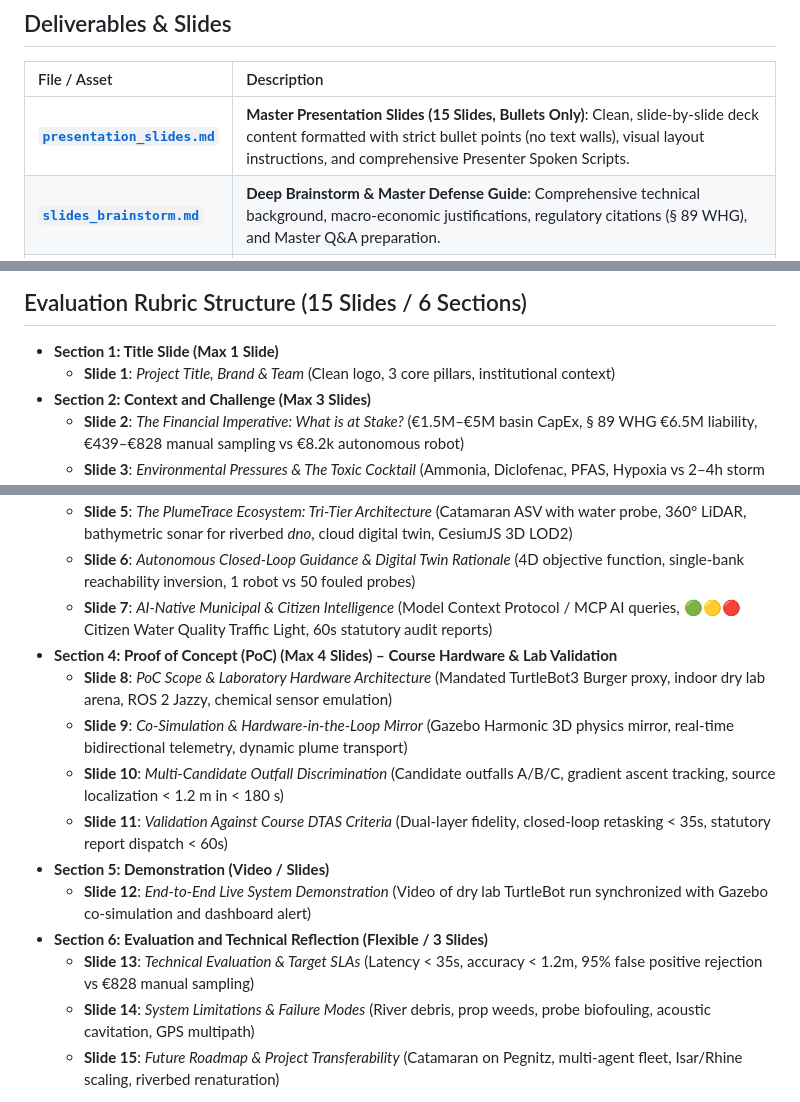
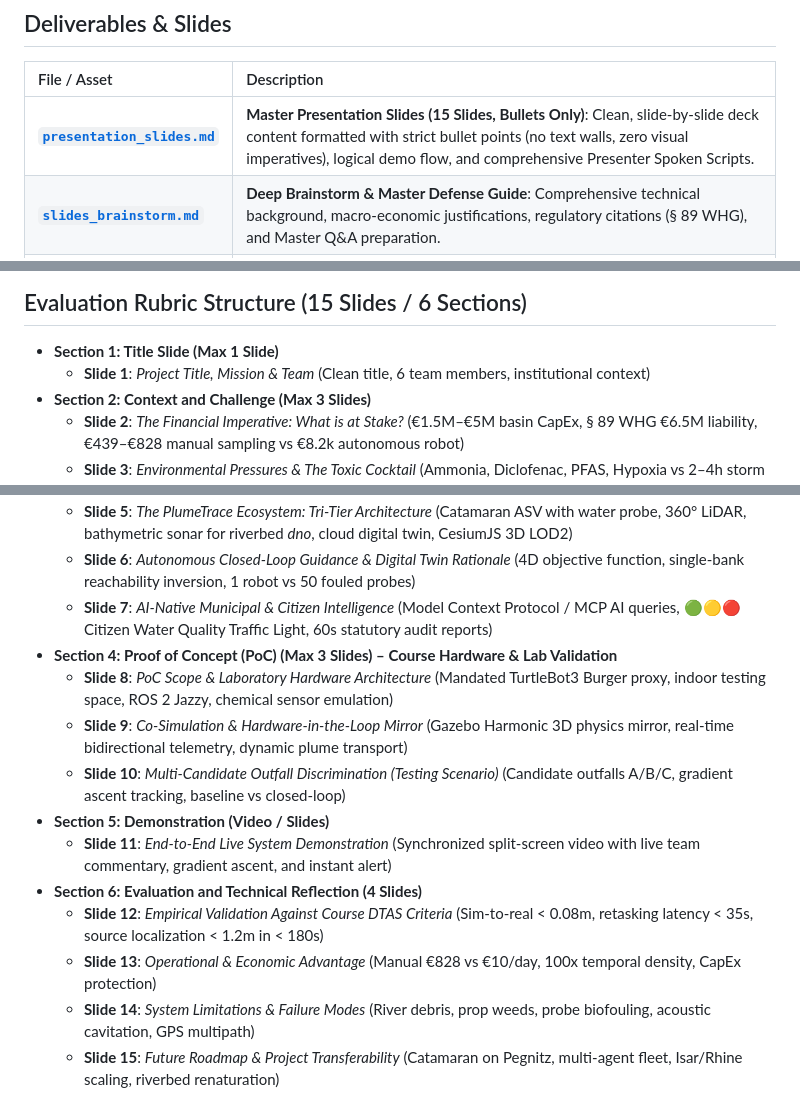
Before and after one commit to PrinzMajkl/Euroteq_Eindhoven_T3, a Markdown page: presentation/README.md, 3 parts joined by grey strips. Drawn GitHub-style.

Commit message:
docs: remove all visual layout imperatives and streamline logical flow in presentation_slides.md

```diff
--- a/presentation/README.md
+++ b/presentation/README.md
@@ -8,7 +8,7 @@ This directory contains slide decks, visual brand assets, pitch outlines, rehear
 
 | File / Asset | Description |
 | :--- | :--- |
-| **[`presentation_slides.md`](presentation_slides.md)** | **Master Presentation Slides (15 Slides, Bullets Only)**: Clean, slide-by-slide deck content formatted with strict bullet points (no text walls), visual layout instructions, and comprehensive Presenter Spoken Scripts. |
+| **[`presentation_slides.md`](presentation_slides.md)** | **Master Presentation Slides (15 Slides, Bullets Only)**: Clean, slide-by-slide deck content formatted with strict bullet points (no text walls, zero visual imperatives), logical demo flow, and comprehensive Presenter Spoken Scripts. |
 | **[`slides_brainstorm.md`](slides_brainstorm.md)** | **Deep Brainstorm & Master Defense Guide**: Comprehensive technical background, macro-economic justifications, regulatory citations (§ 89 WHG), and Master Q&A preparation. |
 | **[`finances.txt`](finances.txt)** | **Financial Source Document**: Research notes on municipal retention basin CapEx (€1.5M–€5M+), manual sampling labor costs, and statutory legal liability precedents. |
 | **[`brand_style_guide.md`](brand_style_guide.md)** | Graphic identity manual: Calibri typography, 5-color palette, and clean card layout guidelines. |
@@ -19,7 +19,7 @@ This directory contains slide decks, visual brand assets, pitch outlines, rehear
 ## Evaluation Rubric Structure (15 Slides / 6 Sections)
 
 - **Section 1: Title Slide (Max 1 Slide)**
-  - **Slide 1**: *Project Title, Brand & Team* (Clean logo, 3 core pillars, institutional context)
+  - **Slide 1**: *Project Title, Mission & Team* (Clean title, 6 team members, institutional context)
 - **Section 2: Context and Challenge (Max 3 Slides)**
   - **Slide 2**: *The Financial Imperative: What is at Stake?* (€1.5M–€5M basin CapEx, § 89 WHG €6.5M liability, €439–€828 manual sampling vs €8.2k autonomous robot)
   - **Slide 3**: *Environmental Pressures & The Toxic Cocktail* (Ammonia, Diclofenac, PFAS, Hypoxia vs 2–4h storm runoff vs 48h lab delay)
@@ -28,14 +28,14 @@ This directory contains slide decks, visual brand assets, pitch outlines, rehear
   - **Slide 5**: *The PlumeTrace Ecosystem: Tri-Tier Architecture* (Catamaran ASV with water probe, 360° LiDAR, bathymetric sonar for riverbed *dno*, cloud digital twin, CesiumJS 3D LOD2)
   - **Slide 6**: *Autonomous Closed-Loop Guidance & Digital Twin Rationale* (4D objective function, single-bank reachability inversion, 1 robot vs 50 fouled probes)
   - **Slide 7**: *AI-Native Municipal & Citizen Intelligence* (Model Context Protocol / MCP AI queries, 🟢🟡🔴 Citizen Water Quality Traffic Light, 60s statutory audit reports)
-- **Section 4: Proof of Concept (PoC) (Max 4 Slides) – Course Hardware & Lab Validation**
-  - **Slide 8**: *PoC Scope & Laboratory Hardware Architecture* (Mandated TurtleBot3 Burger proxy, indoor dry lab arena, ROS 2 Jazzy, chemical sensor emulation)
+- **Section 4: Proof of Concept (PoC) (Max 3 Slides) – Course Hardware & Lab Validation**
+  - **Slide 8**: *PoC Scope & Laboratory Hardware Architecture* (Mandated TurtleBot3 Burger proxy, indoor testing space, ROS 2 Jazzy, chemical sensor emulation)
   - **Slide 9**: *Co-Simulation & Hardware-in-the-Loop Mirror* (Gazebo Harmonic 3D physics mirror, real-time bidirectional telemetry, dynamic plume transport)
-  - **Slide 10**: *Multi-Candidate Outfall Discrimination* (Candidate outfalls A/B/C, gradient ascent tracking, source localization < 1.2 m in < 180 s)
-  - **Slide 11**: *Validation Against Course DTAS Criteria* (Dual-layer fidelity, closed-loop retasking < 35s, statutory report dispatch < 60s)
+  - **Slide 10**: *Multi-Candidate Outfall Discrimination (Testing Scenario)* (Candidate outfalls A/B/C, gradient ascent tracking, baseline vs closed-loop)
 - **Section 5: Demonstration (Video / Slides)**
-  - **Slide 12**: *End-to-End Live System Demonstration* (Video of dry lab TurtleBot run synchronized with Gazebo co-simulation and dashboard alert)
-- **Section 6: Evaluation and Technical Reflection (Flexible / 3 Slides)**
-  - **Slide 13**: *Technical Evaluation & Target SLAs* (Latency < 35s, accuracy < 1.2m, 95% false positive rejection vs €828 manual sampling)
+  - **Slide 11**: *End-to-End Live System Demonstration* (Synchronized split-screen video with live team commentary, gradient ascent, and instant alert)
+- **Section 6: Evaluation and Technical Reflection (4 Slides)**
+  - **Slide 12**: *Empirical Validation Against Course DTAS Criteria* (Sim-to-real < 0.08m, retasking latency < 35s, source localization < 1.2m in < 180s)
+  - **Slide 13**: *Operational & Economic Advantage* (Manual €828 vs €10/day, 100x temporal density, CapEx protection)
   - **Slide 14**: *System Limitations & Failure Modes* (River debris, prop weeds, probe biofouling, acoustic cavitation, GPS multipath)
   - **Slide 15**: *Future Roadmap & Project Transferability* (Catamaran on Pegnitz, multi-agent fleet, Isar/Rhine scaling, riverbed renaturation)
```
Also changed, not shown: presentation/presentation_slides.md (+43 -148 lines).
